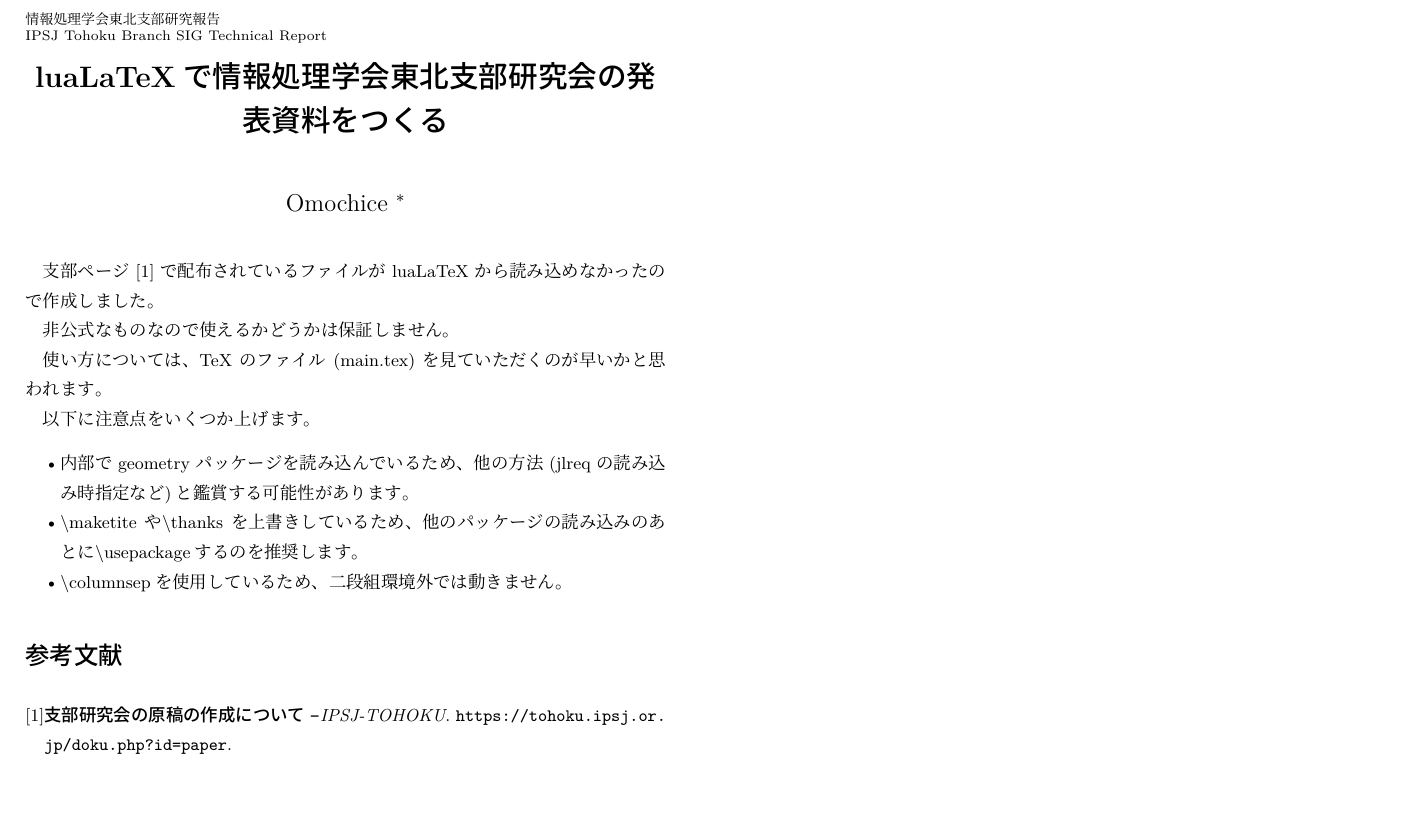
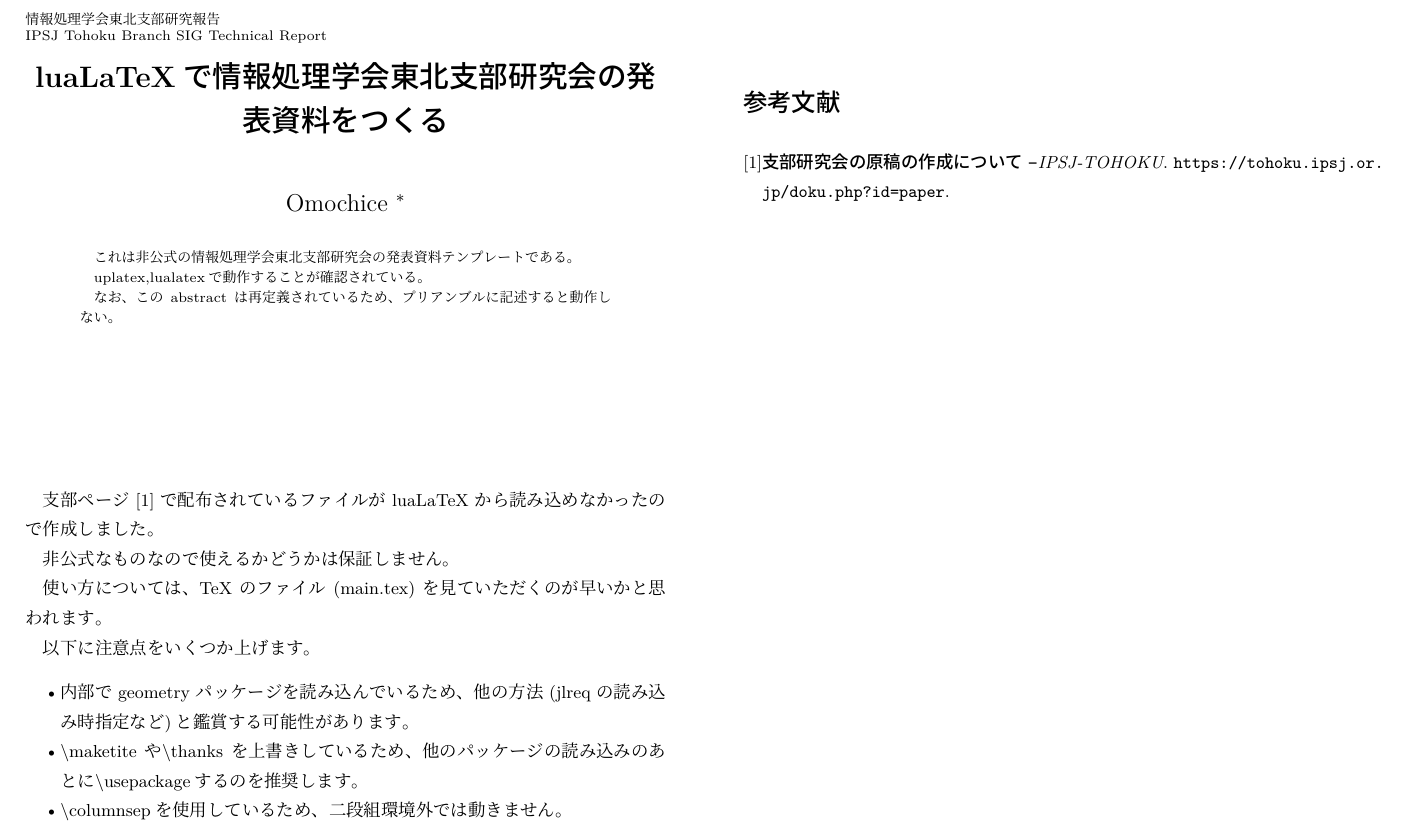
Before and after one commit to MizLab/ipsj-tohoku-report-template, a LaTeX document (main.tex): part of the page, cut so that both start at the same text, the shorter picture padded with empty space. The pictures show the PDF file main.pdf that the author committed with the source.

```diff
--- a/main.tex
+++ b/main.tex
@@ -20,6 +21,14 @@
 
 \maketitle
 
+\begin{abstract}
+  これは非公式の情報処理学会東北支部研究会の発表資料テンプレートである。
+
+  uplatex,lualatexで動作することが確認されている。
+
+  なお、このabstractは再定義されているため、プリアンブルに記述すると動作しない。
+\end{abstract}
+
 支部ページ\cite{ipsjTohoku}で配布されているファイルがluaLaTeXから読み込めなかったので作成しました。
 
 非公式なものなので使えるかどうかは保証しません。
```
Also changed, not shown: .latexmkrc, main.pdf, main.tex (1 more changed lines).
